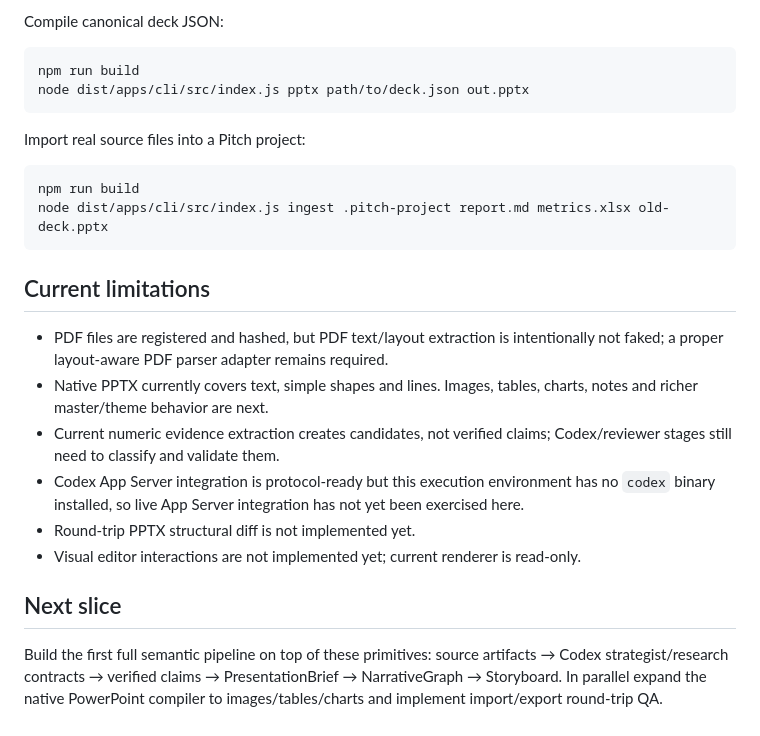
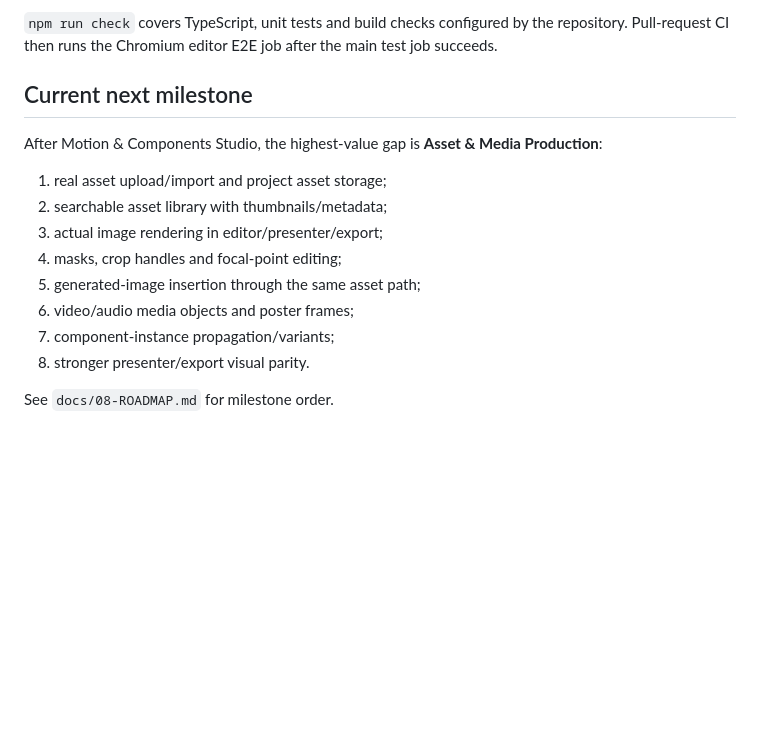
Before and after one commit to IMONsergey/Pitch-Monumentum, a Markdown page: docs/IMPLEMENTED.md, the part around one of its changes. Rendered like a GitHub page; blank space fills up the shorter version.

````diff
--- a/docs/IMPLEMENTED.md
+++ b/docs/IMPLEMENTED.md
@@ -38,28 +144,18 @@ npm run serve
 ```
 
-Compile canonical deck JSON:
+`npm run check` covers TypeScript, unit tests and build checks configured by the repository. Pull-request CI then runs the Chromium editor E2E job after the main test job succeeds.
 
-```bash
-npm run build
-node dist/apps/cli/src/index.js pptx path/to/deck.json out.pptx
-```
+## Current next milestone
 
-Import real source files into a Pitch project:
+After Motion & Components Studio, the highest-value gap is **Asset & Media Production**:
 
-```bash
-npm run build
-node dist/apps/cli/src/index.js ingest .pitch-project report.md metrics.xlsx old-deck.pptx
-```
+1. real asset upload/import and project asset storage;
+2. searchable asset library with thumbnails/metadata;
+3. actual image rendering in editor/presenter/export;
+4. masks, crop handles and focal-point editing;
+5. generated-image insertion through the same asset path;
+6. video/audio media objects and poster frames;
+7. component-instance propagation/variants;
+8. stronger presenter/export visual parity.
 
-## Current limitations
-
-- PDF files are registered and hashed, but PDF text/layout extraction is intentionally not faked; a proper layout-aware PDF parser adapter remains required.
-- Native PPTX currently covers text, simple shapes and lines. Images, tables, charts, notes and richer master/theme behavior are next.
-- Current numeric evidence extraction creates candidates, not verified claims; Codex/reviewer stages still need to classify and validate them.
-- Codex App Server integration is protocol-ready but this execution environment has no `codex` binary installed, so live App Server integration has not yet been exercised here.
-- Round-trip PPTX structural diff is not implemented yet.
-- Visual editor interactions are not implemented yet; current renderer is read-only.
-
-## Next slice
-
-Build the first full semantic pipeline on top of these primitives: source artifacts → Codex strategist/research contracts → verified claims → PresentationBrief → NarrativeGraph → Storyboard. In parallel expand the native PowerPoint compiler to images/tables/charts and implement import/export round-trip QA.
+See `docs/08-ROADMAP.md` for milestone order.
````
Also changed, not shown: other parts of docs/IMPLEMENTED.md (+132 -26 lines).
